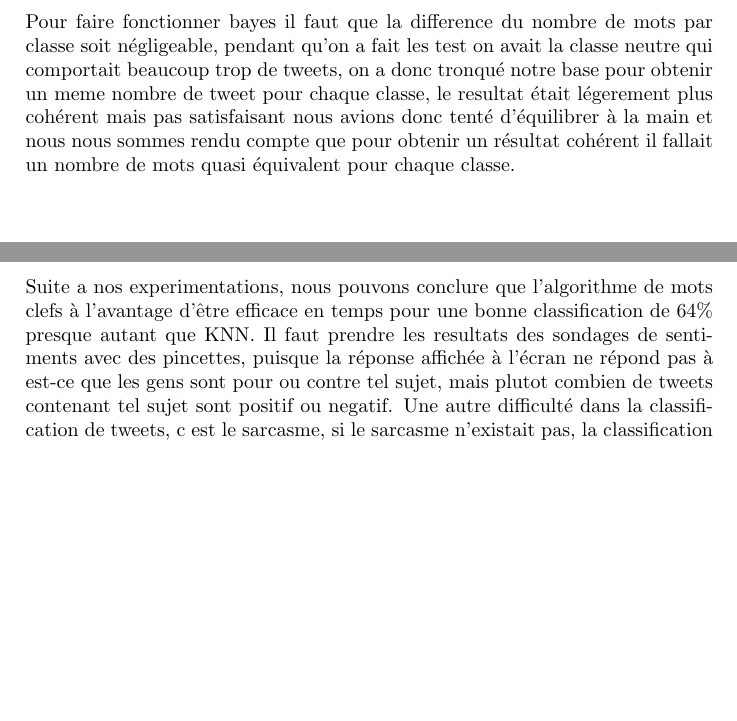
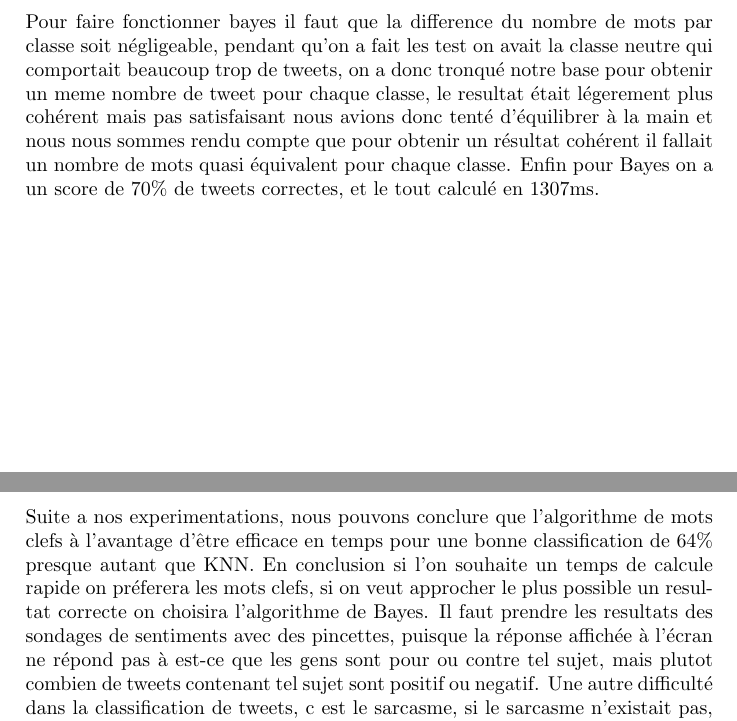
Before and after one commit to Grimnack/pje2, a LaTeX document (rapportPJE.tex): two parts of pages 10 and 11 of 11, joined at a grey line, cut so that both start at the same text, the shorter picture padded with empty space. Compiled offline with pdfLaTeX.

Commit message:
fin des stats

```diff
--- a/rapportPJE.tex
+++ b/rapportPJE.tex
@@ -170,11 +170,13 @@
       Pour faire fonctionner bayes il faut que la difference du nombre de mots par classe soit négligeable, pendant qu'on a fait les test on avait la classe neutre qui comportait
       beaucoup trop de tweets, on a donc tronqué notre base pour obtenir un meme nombre de tweet pour chaque classe, le resultat était légerement plus cohérent mais pas satisfaisant
       nous avions donc tenté d'équilibrer à la main et nous nous sommes rendu compte que pour obtenir un résultat cohérent il fallait un nombre de mots quasi équivalent pour chaque classe.
+      Enfin pour Bayes on a un score de 70\% de tweets correctes, et le tout calculé en 1307ms.
 
 
 \chapter{Conclusions}
 Suite a nos experimentations, nous pouvons conclure que l'algorithme de mots clefs à l'avantage d'être efficace en temps pour une bonne classification de 64\%
-presque autant que KNN.
+presque autant que KNN. En conclusion si l'on souhaite un temps de calcule rapide on préferera les mots clefs, si on veut approcher le plus possible un resultat correcte
+on choisira l'algorithme de Bayes.
 Il faut prendre les resultats des sondages de sentiments avec des pincettes, puisque la réponse affichée à l'écran ne répond pas à
 est-ce que les gens sont pour ou contre tel sujet, mais plutot combien de tweets contenant tel sujet sont positif ou negatif.
 Une autre difficulté dans la classification de tweets, c est le sarcasme, si le sarcasme n'existait pas, la classification serait plus efficace...
```
